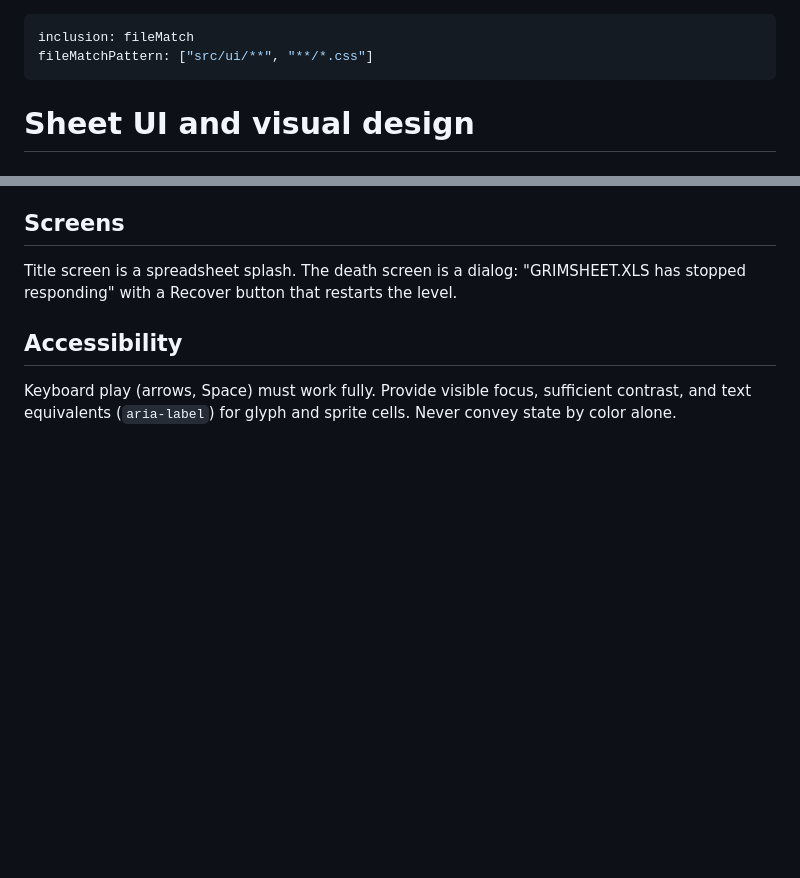
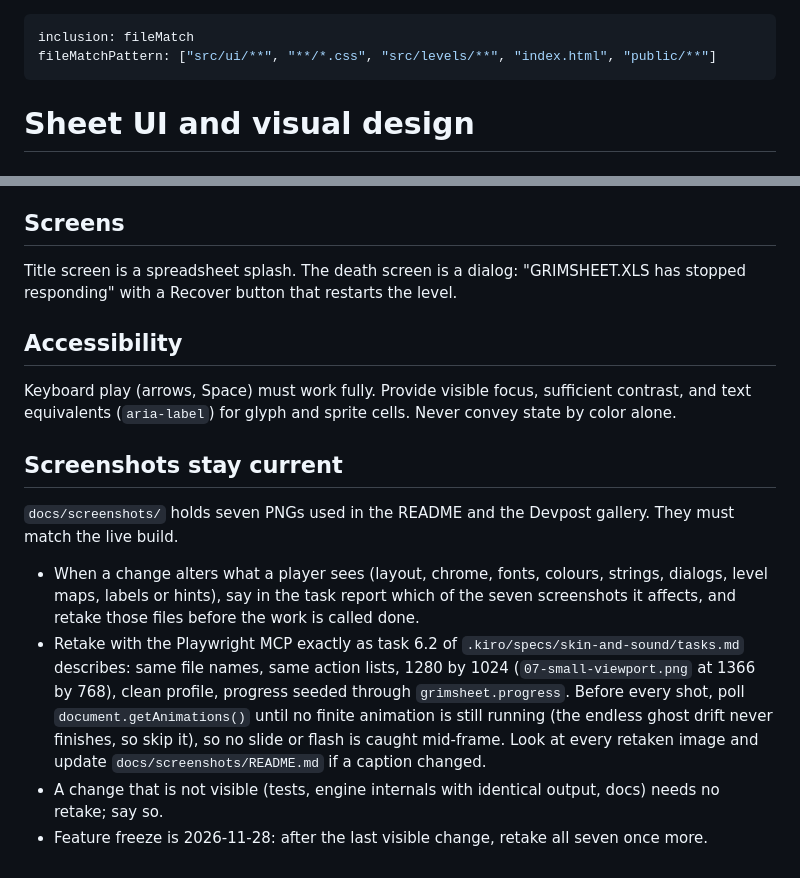
Before and after one commit to UBayouski/Grimsheet, a Markdown page: .kiro/steering/sheet-ui.md, 2 parts joined by grey strips. Rendered like a GitHub page; blank space fills up the shorter version.

```diff
--- a/.kiro/steering/sheet-ui.md
+++ b/.kiro/steering/sheet-ui.md
@@ -1,6 +1,6 @@
 ---
 inclusion: fileMatch
-fileMatchPattern: ["src/ui/**", "**/*.css"]
+fileMatchPattern: ["src/ui/**", "**/*.css", "src/levels/**", "index.html", "public/**"]
 ---
 
 # Sheet UI and visual design
@@ -35,3 +35,15 @@ Recover button that restarts the level.
 ## Accessibility
 Keyboard play (arrows, Space) must work fully. Provide visible focus, sufficient contrast, and text equivalents
 (`aria-label`) for glyph and sprite cells. Never convey state by color alone.
+
+## Screenshots stay current
+`docs/screenshots/` holds seven PNGs used in the README and the Devpost gallery. They must match the live build.
+- When a change alters what a player sees (layout, chrome, fonts, colours, strings, dialogs, level maps, labels or
+  hints), say in the task report which of the seven screenshots it affects, and retake those files before the work
+  is called done.
+- Retake with the Playwright MCP exactly as task 6.2 of `.kiro/specs/skin-and-sound/tasks.md` describes: same file
+  names, same action lists, 1280 by 1024 (`07-small-viewport.png` at 1366 by 768), clean profile, progress seeded
+  through `grimsheet.progress`. Before every shot, poll `document.getAnimations()` until no finite animation is still running (the endless ghost drift never finishes, so skip it), so no slide or flash is caught mid-frame. Look at every retaken image and update `docs/screenshots/README.md` if a caption
+  changed.
+- A change that is not visible (tests, engine internals with identical output, docs) needs no retake; say so.
+- Feature freeze is 2026-11-28: after the last visible change, retake all seven once more.
```
Also changed, not shown: KIRO_USAGE.md (+26 -0 lines), README.md (+16 -8 lines), docs/screenshots/01-title.png, docs/screenshots/02-level-play.png, docs/screenshots/03-monster-formula.png, docs/screenshots/05-death-dialog.png, docs/screenshots/06-win-dialog.png, 3 other files.
